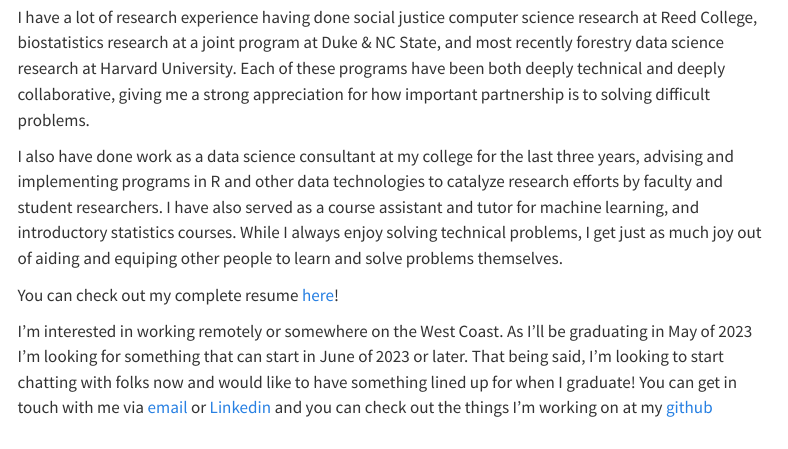
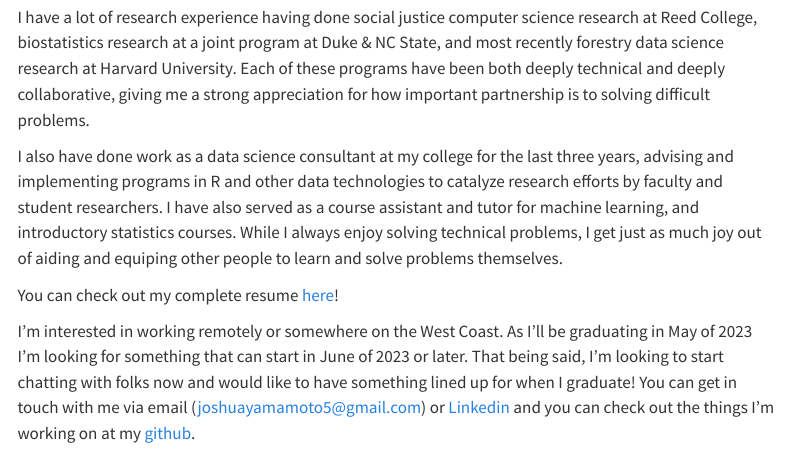
Before and after one commit to joshyam-k/personal-website, a Quarto document (blog-posts/blog4.qmd): the page in a window 1100 px wide, from 320 px down. Rendered offline with R 4.5, knitr and Pandoc in place of Quarto, with nearby package versions; menus at the side of the page are left out.

Commit message:
email link doesn't work, will figure out later

```diff
--- a/blog-posts/blog4.qmd
+++ b/blog-posts/blog4.qmd
@@ -15,4 +15,4 @@ I also have done work as a data science consultant at my college for the last th
 
 You can check out my complete resume [here](https://joshyam-k.github.io/personal-website/resume.html)!
 
-I'm interested in working remotely or somewhere on the West Coast. As I'll be graduating in May of 2023 I'm looking for something that can start in June of 2023 or later. That being said, I'm looking to start chatting with folks now and would like to have something lined up for when I graduate! You can get in touch with me via [email](joshuayamamoto5@gmail.com) or [Linkedin](https://www.linkedin.com/in/joshua-yamamoto-1b75611ab/) and you can check out the things I'm working on at my [github](https://github.com/joshyam-k)
+I'm interested in working remotely or somewhere on the West Coast. As I'll be graduating in May of 2023 I'm looking for something that can start in June of 2023 or later. That being said, I'm looking to start chatting with folks now and would like to have something lined up for when I graduate! You can get in touch with me via email (joshuayamamoto5@gmail.com) or [Linkedin](https://www.linkedin.com/in/joshua-yamamoto-1b75611ab/) and you can check out the things I'm working on at my [github](https://github.com/joshyam-k).
```
